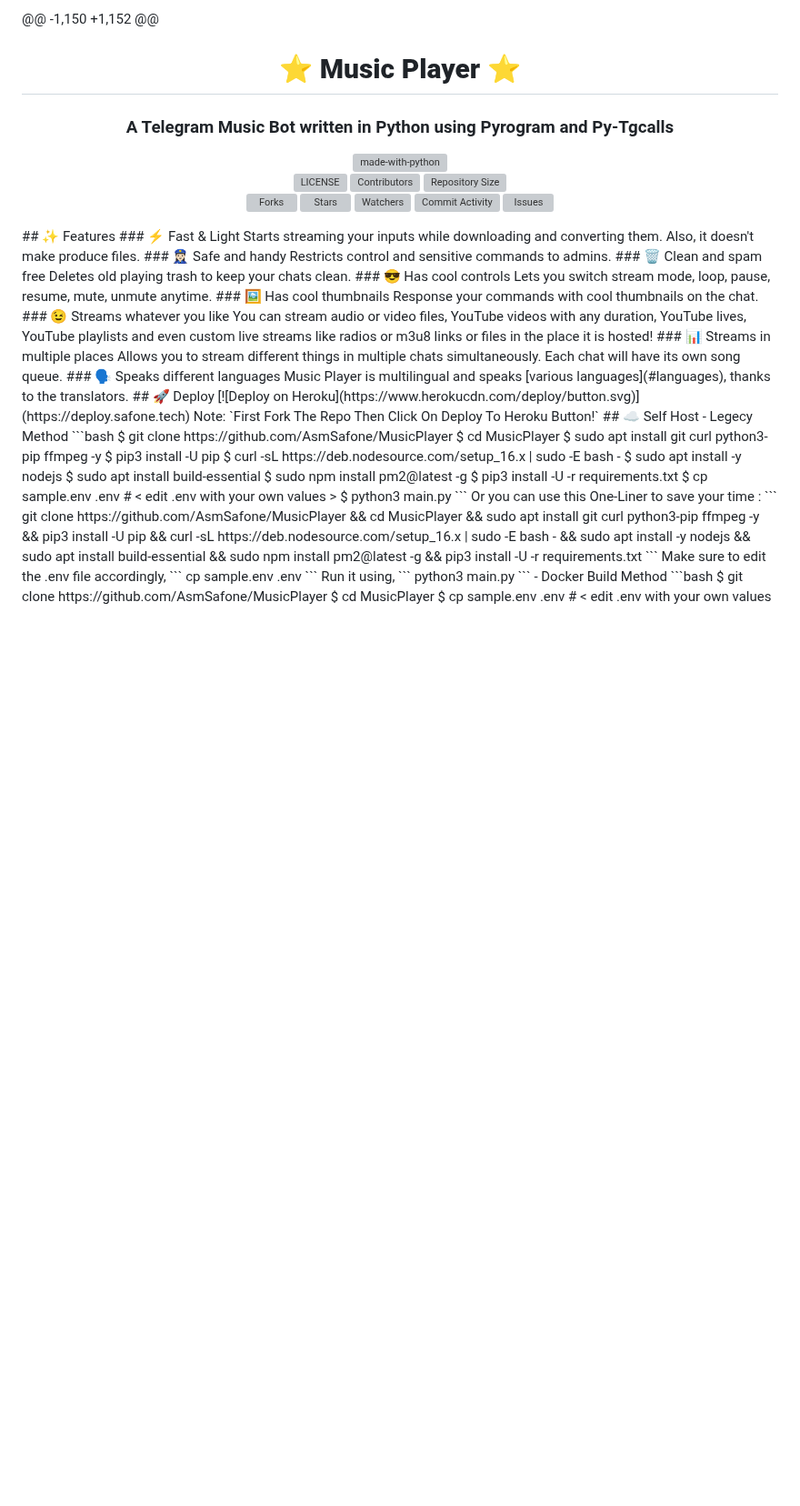
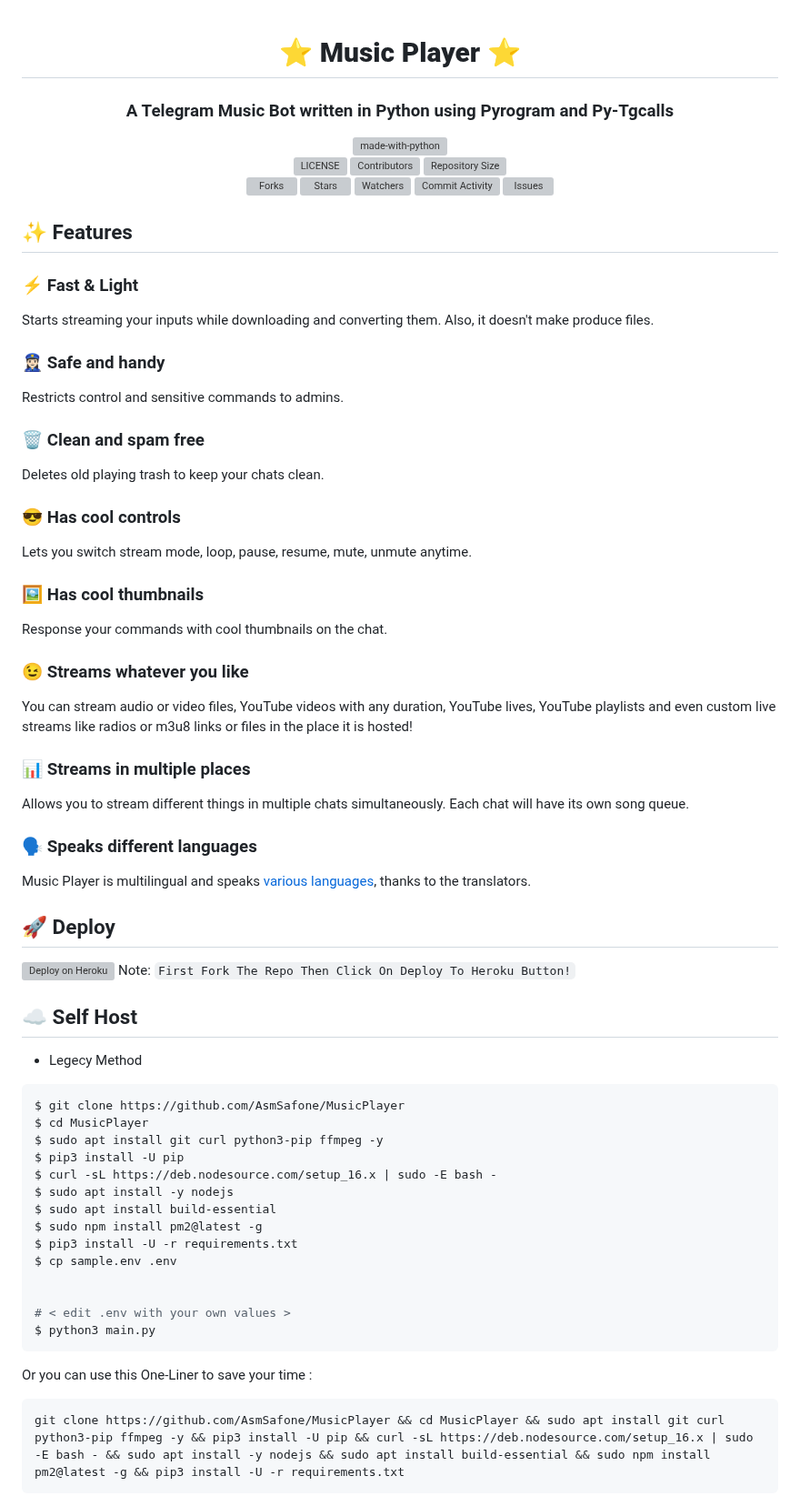
Before and after one commit to Son200202/bookstore, a Markdown page: README.md, the part around the change. Shown at 91% size. GitHub-like rendering; blank space fills up the shorter version; grey boxes are pictures that could not be loaded.

````diff
--- a/README.md
+++ b/README.md
@@ -1,4 +1,3 @@
-@@ -1,150 +1,152 @@
 <h1 align= center><b>⭐️ Music Player ⭐️</b></h1>
 <h3 align = center> A Telegram Music Bot written in Python using Pyrogram and Py-Tgcalls </h3>
 <p align="center">
@@ -13,7 +12,9 @@
     <img src="https://img.shields.io/github/commit-activity/w/AsmSafone/MusicPlayer?style=for-the-badge" alt="Commit Activity">
     <img src="https://img.shields.io/github/issues/AsmSafone/MusicPlayer?style=for-the-badge" alt="Issues">
 </p>
+
 ## ✨ <a name="features"></a>Features
+
 ### ⚡️ Fast & Light
 Starts streaming your inputs while downloading and converting them. Also, it
 doesn't make produce files.
@@ -51,6 +52,8 @@ $ sudo apt install build-essential
 $ sudo npm install pm2@latest -g
 $ pip3 install -U -r requirements.txt
 $ cp sample.env .env
+
+
 # < edit .env with your own values >
 $ python3 main.py
 ```
````
